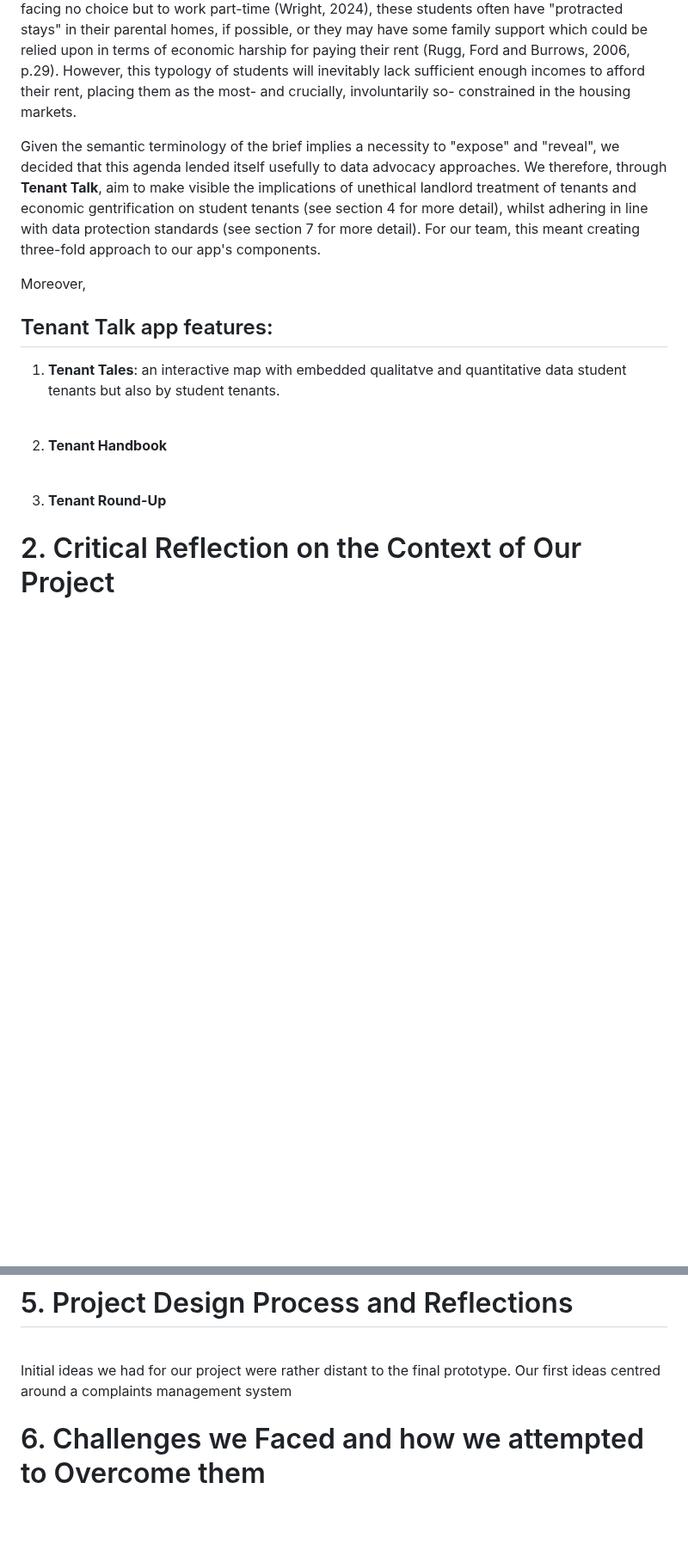
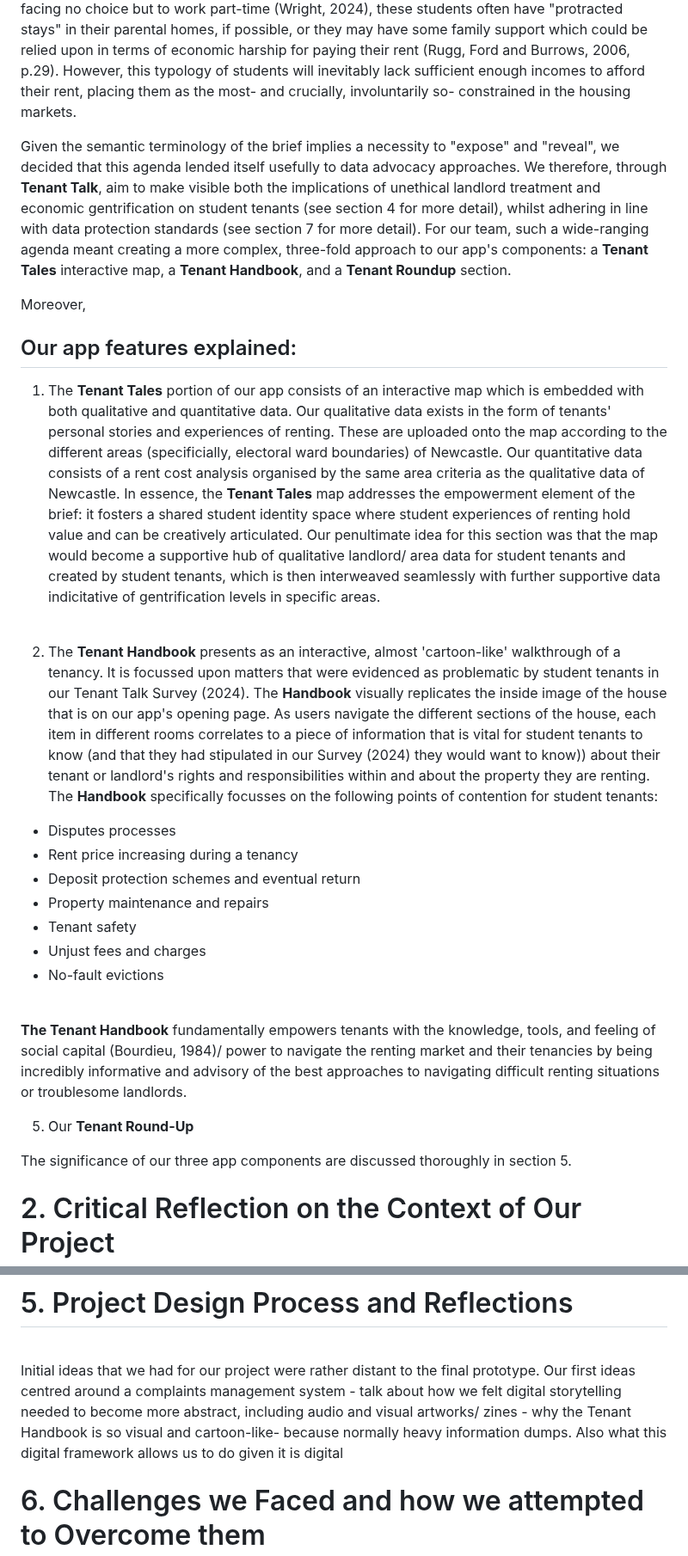
Before and after one commit to NU-Digital-Cultures/Trout, a Markdown page: README.md, 2 parts joined by grey strips. Shown at 86% size. Rendered like a GitHub page; blank space fills up the shorter version.

```diff
--- a/README.md
+++ b/README.md
@@ -65,21 +65,33 @@ We decided to narrow the focus of our project to student tenants, although this
 Tenant Talk has been crafted for Rugg, Ford and Burrows' third characterised student renting pathway, the "*constrained pathway*" (2006). This incorporates a typology of students who experience relatively severe to severe constraints in the renting/ housing market. These are students who are moving out of their family homes and into (preferred) city centre areas and in the process struggle to source affordable properties to live in due to the increased gentrification of areas. Given that students are unable to commit to full-time employment, and are increasingly facing no choice but to work part-time (Wright, 2024), these students often have "protracted stays" in their parental homes, if possible, or they may have some family support which could be relied upon in terms of economic harship for paying their rent (Rugg, Ford and Burrows, 2006, p.29). However, this typology of students will inevitably lack sufficient enough incomes to afford their rent, placing them as the most- and crucially, involuntarily so- constrained in the housing markets.
 <br>
 
-Given the semantic terminology of the brief implies a necessity to "expose" and "reveal", we decided that this agenda lended itself usefully to data advocacy approaches. We therefore, through **Tenant Talk**, aim to make visible the implications of unethical landlord treatment of tenants and economic gentrification on student tenants (see section 4 for more detail), whilst adhering in line with data protection standards (see section 7 for more detail). For our team, this meant creating three-fold approach to our app's components.
+Given the semantic terminology of the brief implies a necessity to "expose" and "reveal", we decided that this agenda lended itself usefully to data advocacy approaches. We therefore, through **Tenant Talk**, aim to make visible both the implications of unethical landlord treatment and economic gentrification on student tenants (see section 4 for more detail), whilst adhering in line with data protection standards (see section 7 for more detail). For our team, such a wide-ranging agenda meant creating a more complex, three-fold approach to our app's components: a **Tenant Tales** interactive map, a **Tenant Handbook**, and a **Tenant Roundup** section.
 <br>
 
 Moreover,
 
-## Tenant Talk app features:
-1. **Tenant Tales**: an interactive map with embedded qualitatve and quantitative data student tenants but also by student tenants.
+## Our app features explained:
+1. The **Tenant Tales** portion of our app consists of an interactive map which is embedded with both qualitative and quantitative data. Our qualitative data exists in the form of tenants' personal stories and experiences of renting. These are uploaded onto the map according to the different areas (specificially, electoral ward boundaries) of Newcastle. Our quantitative data consists of a rent cost analysis organised by the same area criteria as the qualitative data of Newcastle. In essence, the **Tenant Tales** map addresses the empowerment element of the brief: it fosters a shared student identity space where student experiences of renting hold value and can be creatively articulated. Our penultimate idea for this section was that the map would become a supportive hub of qualitative landlord/ area data for student tenants and created by student tenants, which is then interweaved seamlessly with further supportive data indicitative of gentrification levels in specific areas.
   <br>
 
-2. **Tenant Handbook**
+2. The **Tenant Handbook** presents as an interactive, almost 'cartoon-like' walkthrough of a tenancy. It is focussed upon matters that were evidenced as problematic by student tenants in our Tenant Talk Survey (2024). The **Handbook** visually replicates the inside image of the house that is on our app's opening page. As users navigate the different sections of the house, each item in different rooms correlates to a piece of information that is vital for student tenants to know (and that they had stipulated in our Survey (2024) they would want to know)) about their tenant or landlord's rights and responsibilities within and about the property they are renting. The **Handbook** specifically focusses on the following points of contention for student tenants:
+- Disputes processes
+- Rent price increasing during a tenancy
+- Deposit protection schemes and eventual return
+- Property maintenance and repairs
+- Tenant safety
+- Unjust fees and charges
+- No-fault evictions
  <br>
 
-3. **Tenant Round-Up**
+ **The Tenant Handbook** fundamentally empowers tenants with the knowledge, tools, and feeling of social capital (Bourdieu, 1984)/ power to navigate the renting market and their tenancies by being incredibly informative and advisory of the best approaches to navigating difficult renting situations or troublesome landlords.
+
+
+
+5. Our **Tenant Round-Up**
    <br>
 
+The significance of our three app components are discussed thoroughly in section 5.
 
 # 2. Critical Reflection on the Context of Our Project
 <br>
@@ -99,7 +111,9 @@ Student maintenance loans are falling short of their function to support student
 
 # 5. Project Design Process and Reflections
 <br>
-Initial ideas we had for our project were rather distant to the final prototype. Our first ideas centred around a complaints management system
+Initial ideas that we had for our project were rather distant to the final prototype. Our first ideas centred around a complaints management system
+- talk about how we felt digital storytelling needed to become more abstract, including audio and visual artworks/ zines
+- why the Tenant Handbook is so visual and cartoon-like- because normally heavy information dumps. Also what this digital framework allows us to do given it is digital
 
 # 6. Challenges we Faced and how we attempted to Overcome them
 - ethical challenges
```
Also changed, not shown: other parts of README.md (+3 -0 lines).
